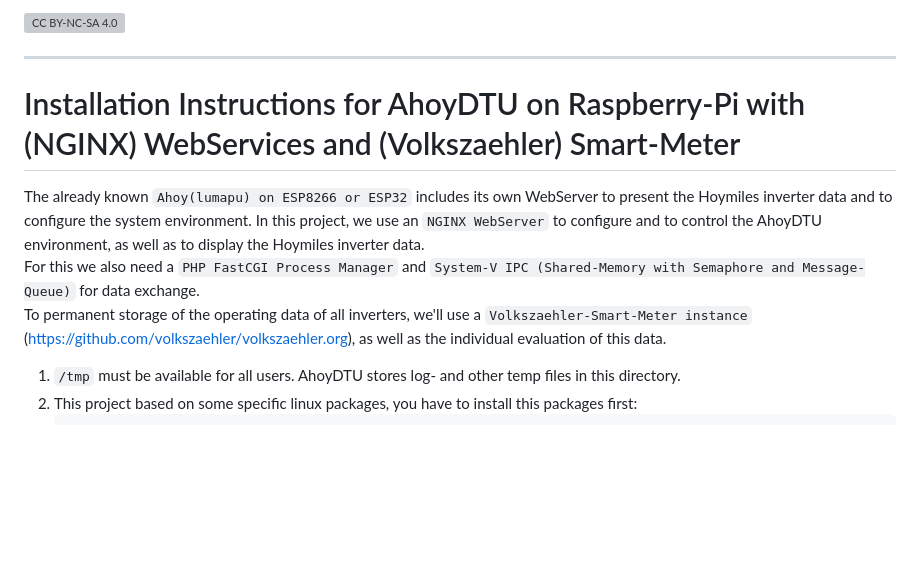
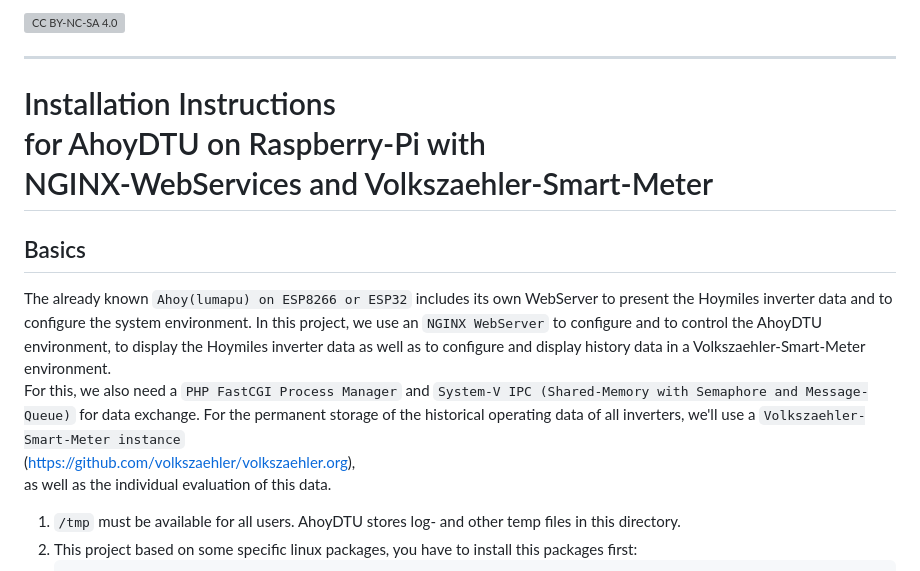
Before and after one commit to PaeserBastelstube/AhoyDTU4RPi, a Markdown page: doc/Install.md, the part around one of its changes. Rendered like a GitHub page; blank space fills up the shorter version; grey boxes are pictures that could not be loaded.

```diff
--- a/doc/Install.md
+++ b/doc/Install.md
@@ -10,12 +10,17 @@ This work is licensed under a
 [cc-by-nc-sa-shield]: https://img.shields.io/badge/License-CC%20BY--NC--SA%204.0-lightgrey.svg
 
 ---
-# Installation Instructions for AhoyDTU on Raspberry-Pi with (NGINX) WebServices and (Volkszaehler) Smart-Meter
-The already known `Ahoy(lumapu) on ESP8266 or ESP32` includes its own WebServer to present the Hoymiles inverter data and to configure the system environment.
-In this project, we use an `NGINX WebServer` to configure and to control the AhoyDTU environment, as well as to display the Hoymiles inverter data.
-For this we also need a `PHP FastCGI Process Manager` and `System-V IPC (Shared-Memory with Semaphore and Message-Queue)` for data exchange.
-To permanent storage of the operating data of all inverters, we'll use a `Volkszaehler-Smart-Meter instance`
-(https://github.com/volkszaehler/volkszaehler.org), as well as the individual evaluation of this data.
+# Installation Instructions <br>for AhoyDTU on Raspberry-Pi with <br> NGINX-WebServices and Volkszaehler-Smart-Meter
+## Basics
+The already known `Ahoy(lumapu) on ESP8266 or ESP32` includes its own WebServer to present
+the Hoymiles inverter data and to configure the system environment.
+In this project, we use an `NGINX WebServer` to configure and to control the AhoyDTU environment,
+to display the Hoymiles inverter data as well as to configure and display history data in a Volkszaehler-Smart-Meter environment.
+For this, we also need a `PHP FastCGI Process Manager` and `System-V IPC (Shared-Memory with Semaphore and Message-Queue)` for data exchange.
+For the permanent storage of the historical operating data of all inverters,
+we'll use a `Volkszaehler-Smart-Meter instance`
+(https://github.com/volkszaehler/volkszaehler.org),
+as well as the individual evaluation of this data.
 
 1. `/tmp` must be available for all users. AhoyDTU stores log- and other temp files in this directory.
 2. This project based on some specific linux packages, you have to install this packages first:
```
Also changed, not shown: other parts of doc/Install.md (+1 -1 lines).
